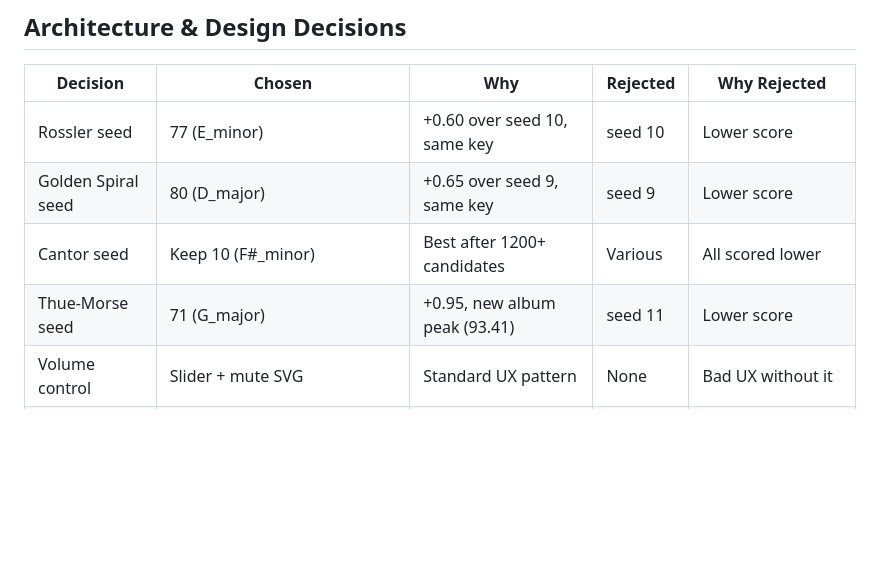
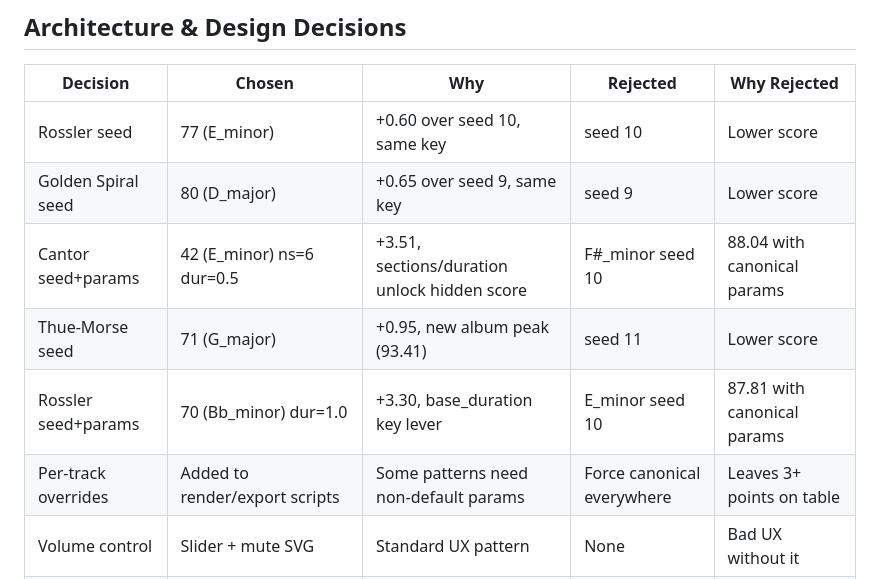
Before and after one commit to konradreyhe/sacred-composer, a Markdown page: HANDOVER.md, the part around one of its changes. GitHub-like rendering; blank space fills up the shorter version.

```diff
--- a/HANDOVER.md
+++ b/HANDOVER.md
@@ -58,8 +60,10 @@ Track 02 video rendered successfully.
 |---|---|---|---|---|
 | Rossler seed | 77 (E_minor) | +0.60 over seed 10, same key | seed 10 | Lower score |
 | Golden Spiral seed | 80 (D_major) | +0.65 over seed 9, same key | seed 9 | Lower score |
-| Cantor seed | Keep 10 (F#_minor) | Best after 1200+ candidates | Various | All scored lower |
+| Cantor seed+params | 42 (E_minor) ns=6 dur=0.5 | +3.51, sections/duration unlock hidden score | F#_minor seed 10 | 88.04 with canonical params |
 | Thue-Morse seed | 71 (G_major) | +0.95, new album peak (93.41) | seed 11 | Lower score |
+| Rossler seed+params | 70 (Bb_minor) dur=1.0 | +3.30, base_duration key lever | E_minor seed 10 | 87.81 with canonical params |
+| Per-track overrides | Added to render/export scripts | Some patterns need non-default params | Force canonical everywhere | Leaves 3+ points on table |
 | Volume control | Slider + mute SVG | Standard UX pattern | None | Bad UX without it |
 | Deep linking | URL hash for album, query params for composer | Works without JS, shareable | None | No alternative considered |
 
```
Also changed, not shown: other parts of HANDOVER.md (+23 -19 lines).
